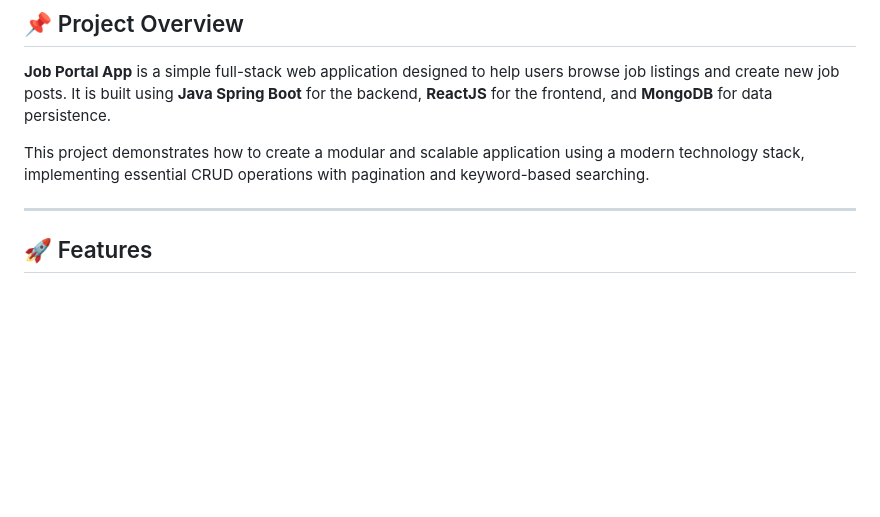
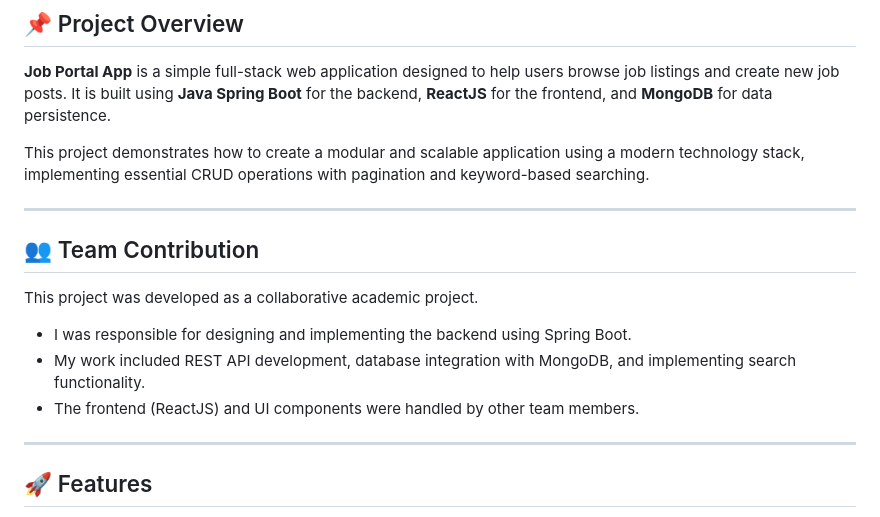
Before and after one commit to bhoomika-3007/spring-boot-job-portal-app, a Markdown page: README.md, the part around the change. GitHub-like rendering; blank space fills up the shorter version.

```diff
--- a/README.md
+++ b/README.md
@@ -4,6 +4,16 @@
 **Job Portal App** is a simple full-stack web application designed to help users browse job listings and create new job posts. It is built using **Java Spring Boot** for the backend, **ReactJS** for the frontend, and **MongoDB** for data persistence.
 
 This project demonstrates how to create a modular and scalable application using a modern technology stack, implementing essential CRUD operations with pagination and keyword-based searching.
+
+---
+
+## 👥 Team Contribution
+
+This project was developed as a collaborative academic project.
+
+- I was responsible for designing and implementing the backend using Spring Boot.
+- My work included REST API development, database integration with MongoDB, and implementing search functionality.
+- The frontend (ReactJS) and UI components were handled by other team members.
 
 ---
 
```
